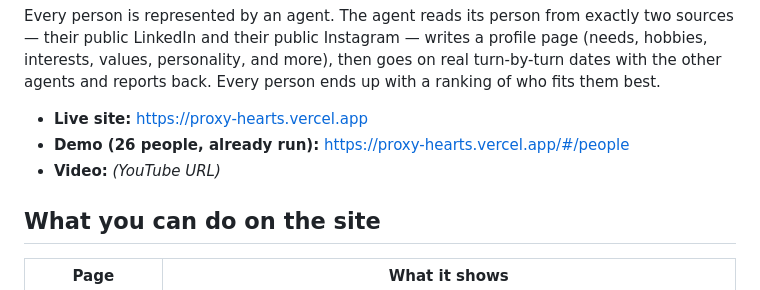
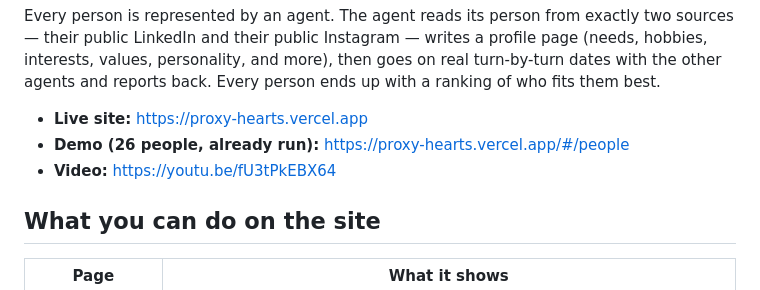
Before and after one commit to Sarthak261-rgb/proxy-hearts, a Markdown page: README.md, the part around the change. GitHub-like rendering.

Commit message:
README: video link

```diff
--- a/README.md
+++ b/README.md
@@ -6,7 +6,7 @@ Every person is represented by an agent. The agent reads its person from exactly
 
 - **Live site:** https://proxy-hearts.vercel.app
 - **Demo (26 people, already run):** https://proxy-hearts.vercel.app/#/people
-- **Video:** _(YouTube URL)_
+- **Video:** https://youtu.be/fU3tPkEBX64
 
 ## What you can do on the site
 
```
